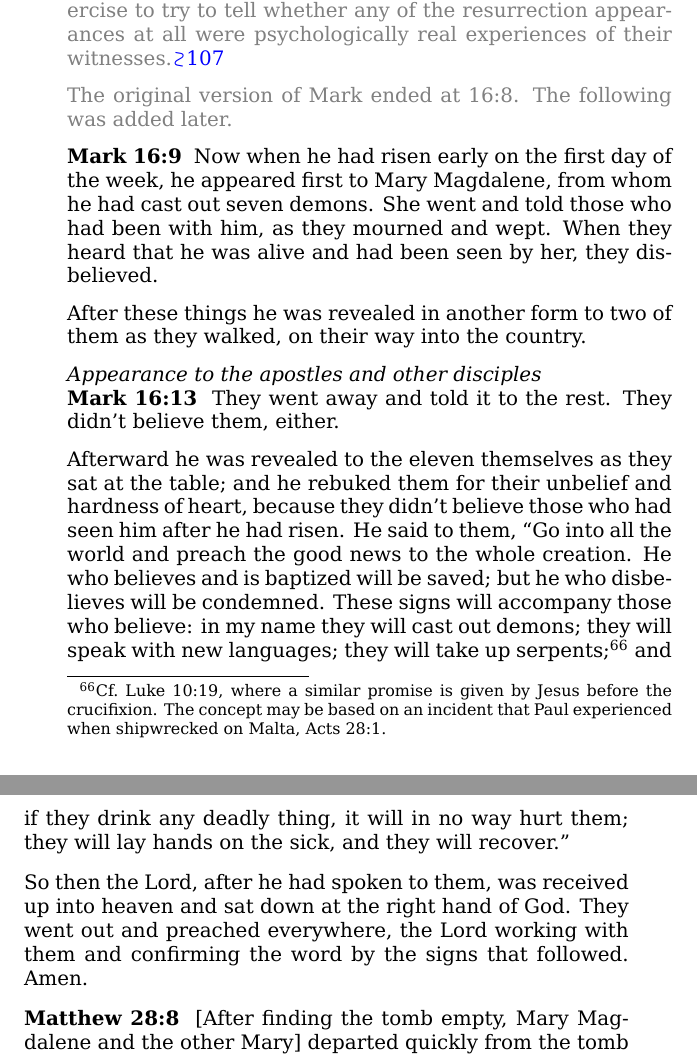
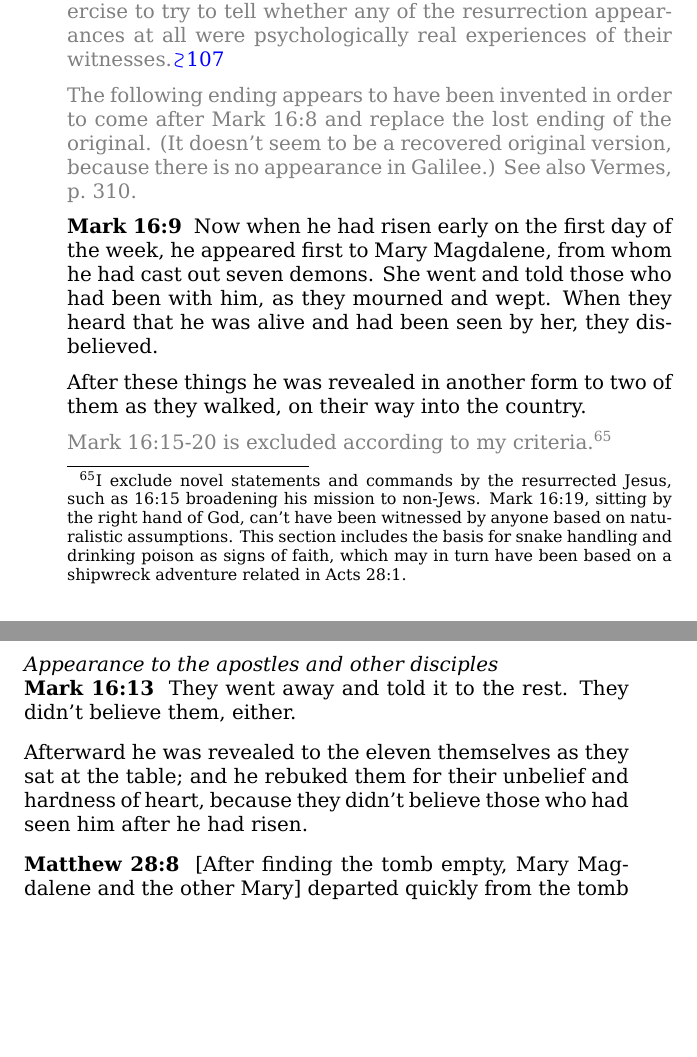
Before and after one commit to bcrowell/jesus, a LaTeX document (jesus.tex): two parts of pages 69 and 70 of 119, joined at a grey line, cut so that both start at the same text, the shorter picture padded with empty space. Compiled offline with XeLaTeX.

Commit message:
ending of Mark

```diff
--- a/jesus.tex
+++ b/jesus.tex
@@ -1566,23 +1572,33 @@ just as the women were the only ones to remain with him during the crucifixion,
 It's an interesting, but ultimately subjective and inconclusive, exercise to try to tell whether any of the
 resurrection appearances at all were psychologically real experiences of their witnesses.\note{resurrected-appearances-reality}}
 
-\comm{The original version of Mark ended at 16:8. The following was added later.}
+\comm{The following ending appears to have been invented in order
+to come after Mark 16:8 and replace the lost ending of the original. (It doesn't seem to be a recovered original version, because there is no appearance in
+Galilee.) See also Vermes, p.~310.}
 
 \gospelmark{16:9}{
 Now when he had risen early on the first day of the week, he appeared first to Mary Magdalene, from whom he had cast out seven demons.   She went and told those who had been with him, as they mourned and wept.   When they heard that he was alive and had been seen by her, they disbelieved.
 
   After these things he was revealed in another form to two of them as they walked, on their way into the country.
 }
+
+%%%
+
+\comm{
+\reftex{Mark 16:15-20} is excluded according to my criteria.\footnote{I exclude novel statements and commands by the resurrected Jesus,
+such as 16:15 broadening his mission to non-Jews. \reftex{Mark 16:19}, sitting by the right hand of God, can't have been witnessed by anyone based on
+naturalistic assumptions. This section includes the basis for snake handling and drinking poison as signs of faith, which may in turn
+have been based on a shipwreck adventure related in \reftex{Acts 28:1}.}
+}
+
+%%%
+
 
 \subhead{Appearance to the apostles and other disciples}
 \gospelmark{16:13}{
 They went away and told it to the rest. They didn't believe them, either.
 
-  Afterward he was revealed to the eleven themselves as they sat at the table; and he rebuked them for their unbelief and hardness of heart, because they didn't believe those who had seen him after he had risen.   He said to them, ``Go into all the world and preach the good news to the whole creation.    He who believes and is baptized will be saved; but he who disbelieves will be condemned.    These signs will accompany those who believe: in my name they will cast out demons; they will speak with new languages;    they will take up serpents;\footnote{Cf.~\reftex{Luke 10:19}, where a similar promise is given
-by Jesus before the crucifixion. The concept may be based on an incident that Paul experienced when shipwrecked on Malta,
-\reftex{Acts 28:1}.} and if they drink any deadly thing, it will in no way hurt them; they will lay hands on the sick, and they will recover.''
-
-  So then the Lord, after he had spoken to them, was received up into heaven and sat down at the right hand of God.   They went out and preached everywhere, the Lord working with them and confirming the word by the signs that followed. Amen.
+  Afterward he was revealed to the eleven themselves as they sat at the table; and he rebuked them for their unbelief and hardness of heart, because they didn't believe those who had seen him after he had risen.
 }
 
 \matthew{28:8}{
```
Also changed, not shown: jesus.tex (10 more changed lines).
